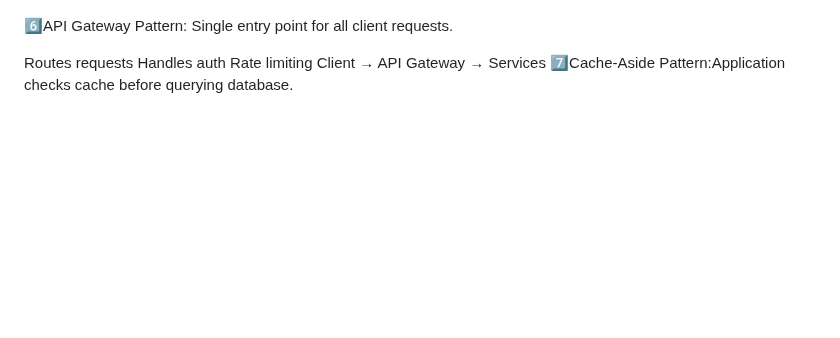
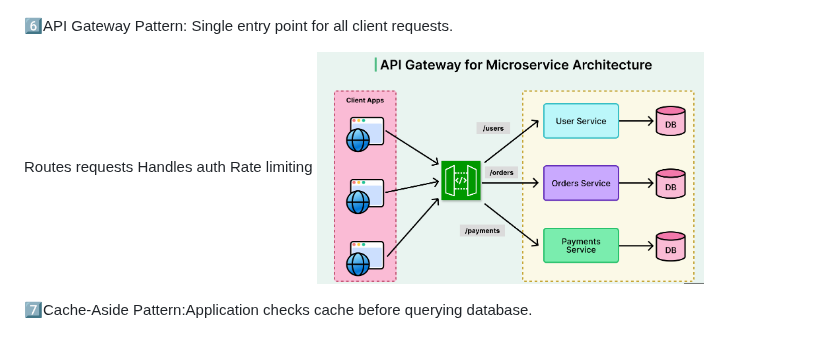
Before and after one commit to SougataMukherjee/interview-kit, a Markdown page: system-designs/patterns.md, the part around one of its changes. Rendered like a GitHub page; pictures changed too: system-designs/img/api-gateway.png (added); blank space fills up the shorter version.

Commit message:
restructure technical notes

```diff
--- a/system-designs/patterns.md
+++ b/system-designs/patterns.md
@@ -31,5 +32,6 @@ Consumers react asynchronously
 Routes requests
 Handles auth
 Rate limiting
-Client → API Gateway → Services
+<img src="./img/api-gateway.png" alt="api-gateway" />
+
 7️⃣Cache‑Aside Pattern:Application checks cache before querying database.
```
Also changed, not shown: other parts of system-designs/patterns.md (+1 -0 lines).
